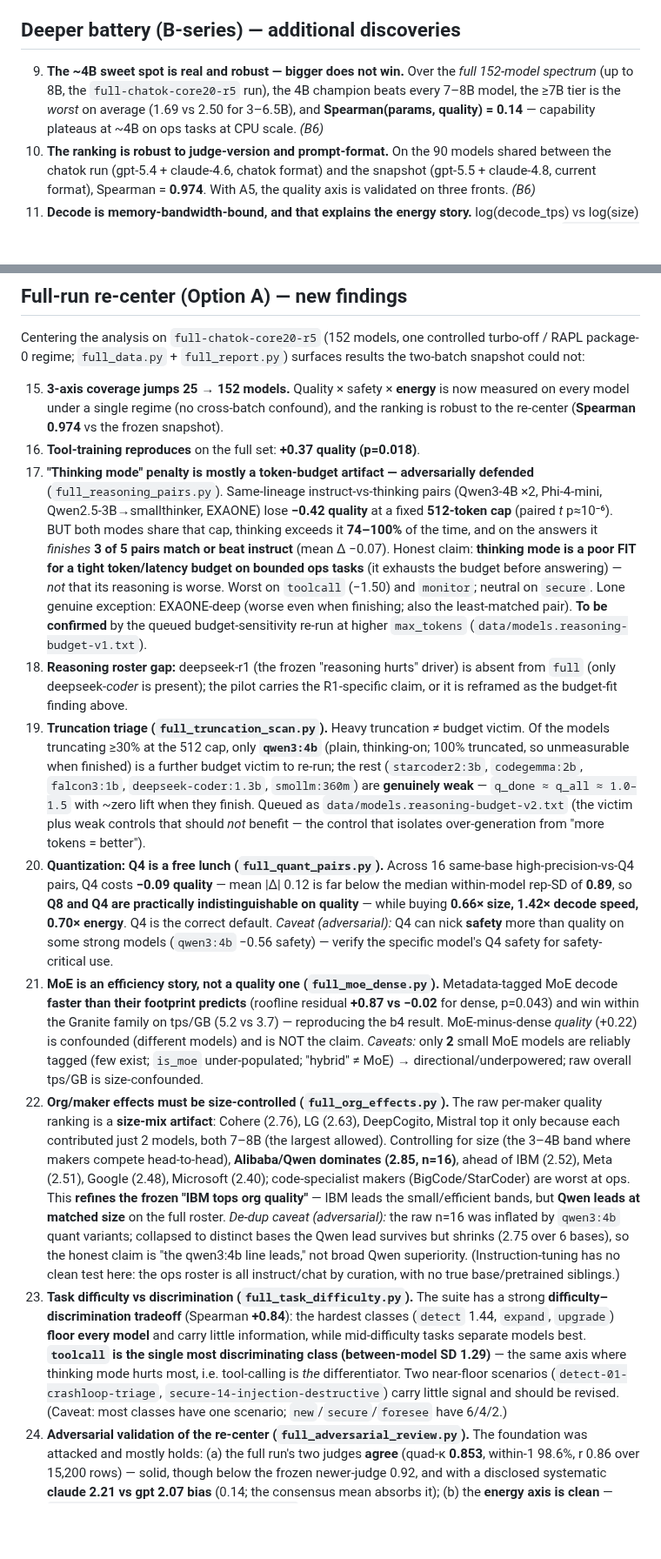
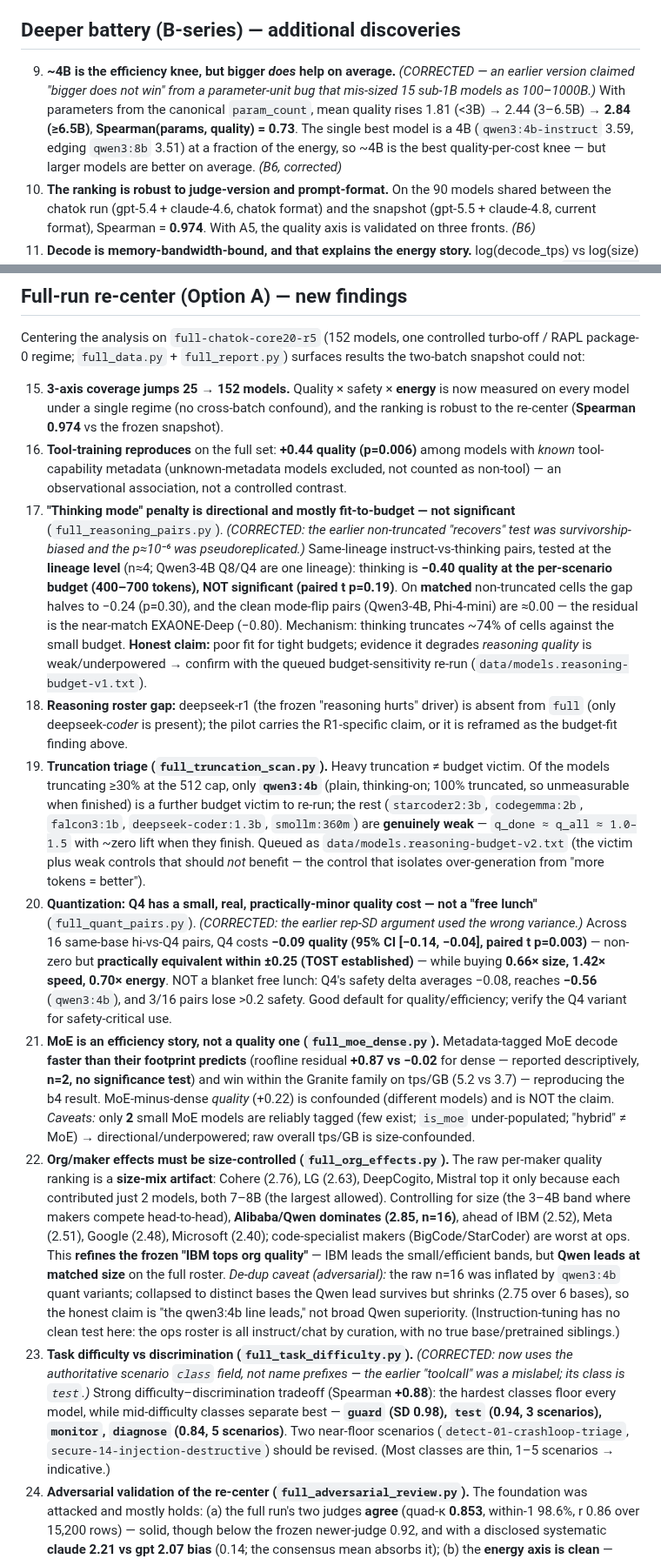
Before and after one commit to dragoshont/apprenticeops, a Markdown page: deep-dive/FINDINGS.md, 2 parts joined by grey strips. Shown at 87% size. GitHub-like rendering; blank space fills up the shorter version.

```diff
--- a/deep-dive/FINDINGS.md
+++ b/deep-dive/FINDINGS.md
@@ -79,11 +79,14 @@ follow-up, DNF-selected — 21×20×5 = 2,100 rows.)
 
 ## Deeper battery (B-series) — additional discoveries
 
-9. **The ~4B sweet spot is real and robust — bigger does not win.** Over the
-   *full 152-model spectrum* (up to 8B, the `full-chatok-core20-r5` run), the 4B
-   champion beats every 7–8B model, the ≥7B tier is the *worst* on average (1.69
-   vs 2.50 for 3–6.5B), and **Spearman(params, quality) = 0.14** — capability
-   plateaus at ~4B on ops tasks at CPU scale. *(B6)*
+9. **~4B is the efficiency knee, but bigger *does* help on average.** *(CORRECTED
+   — an earlier version claimed "bigger does not win" from a parameter-unit bug that
+   mis-sized 15 sub-1B models as 100–1000B.)* With parameters from the canonical
+   `param_count`, mean quality rises 1.81 (<3B) → 2.44 (3–6.5B) → **2.84 (≥6.5B)**,
+   **Spearman(params, quality) = 0.73**. The single best model is a 4B
+   (`qwen3:4b-instruct` 3.59, edging `qwen3:8b` 3.51) at a fraction of the energy, so
+   ~4B is the best quality-per-cost knee — but larger models are better on average.
+   *(B6, corrected)*
 10. **The ranking is robust to judge-version and prompt-format.** On the 90 models
     shared between the chatok run (gpt-5.4 + claude-4.6, chatok format) and the
     snapshot (gpt-5.5 + claude-4.8, current format), Spearman = **0.974**. With
@@ -117,19 +120,21 @@ results the two-batch snapshot could not:
 15. **3-axis coverage jumps 25 → 152 models.** Quality × safety × **energy** is now
     measured on every model under a single regime (no cross-batch confound), and the
     ranking is robust to the re-center (**Spearman 0.974** vs the frozen snapshot).
-16. **Tool-training reproduces** on the full set: **+0.37 quality (p=0.018)**.
-17. **"Thinking mode" penalty is mostly a token-budget artifact — adversarially
-    defended** (`full_reasoning_pairs.py`). Same-lineage instruct-vs-thinking pairs
-    (Qwen3-4B ×2, Phi-4-mini, Qwen2.5-3B→smallthinker, EXAONE) lose **−0.42 quality**
-    at a fixed **512-token cap** (paired *t* p≈10⁻⁶). BUT both modes share that cap,
-    thinking exceeds it **74–100%** of the time, and on the answers it *finishes*
-    **3 of 5 pairs match or beat instruct** (mean Δ −0.07). Honest claim: **thinking
-    mode is a poor FIT for a tight token/latency budget on bounded ops tasks** (it
-    exhausts the budget before answering) — *not* that its reasoning is worse. Worst
-    on `toolcall` (−1.50) and `monitor`; neutral on `secure`. Lone genuine exception:
-    EXAONE-deep (worse even when finishing; also the least-matched pair). **To be
-    confirmed** by the queued budget-sensitivity re-run at higher `max_tokens`
-    (`data/models.reasoning-budget-v1.txt`).
+16. **Tool-training reproduces** on the full set: **+0.44 quality (p=0.006)** among
+    models with *known* tool-capability metadata (unknown-metadata models excluded,
+    not counted as non-tool) — an observational association, not a controlled contrast.
+17. **"Thinking mode" penalty is directional and mostly fit-to-budget — not
+    significant** (`full_reasoning_pairs.py`). *(CORRECTED: the earlier non-truncated
+    "recovers" test was survivorship-biased and the p≈10⁻⁶ was pseudoreplicated.)*
+    Same-lineage instruct-vs-thinking pairs, tested at the **lineage level** (n≈4;
+    Qwen3-4B Q8/Q4 are one lineage): thinking is **−0.40 quality at the per-scenario
+    budget (400–700 tokens), NOT significant (paired t p=0.19)**. On **matched**
+    non-truncated cells the gap halves to −0.24 (p=0.30), and the clean mode-flip
+    pairs (Qwen3-4B, Phi-4-mini) are ≈0.00 — the residual is the near-match
+    EXAONE-Deep (−0.80). Mechanism: thinking truncates ~74% of cells against the small
+    budget. **Honest claim:** poor fit for tight budgets; evidence it degrades
+    *reasoning quality* is weak/underpowered → confirm with the queued
+    budget-sensitivity re-run (`data/models.reasoning-budget-v1.txt`).
 18. **Reasoning roster gap:** deepseek-r1 (the frozen "reasoning hurts" driver) is
     absent from `full` (only deepseek-*coder* is present); the pilot carries the
     R1-specific claim, or it is reframed as the budget-fit finding above.
@@ -141,20 +146,22 @@ results the two-batch snapshot could not:
     1.0–1.5` with ~zero lift when they finish. Queued as
     `data/models.reasoning-budget-v2.txt` (the victim plus weak controls that should
     *not* benefit — the control that isolates over-generation from "more tokens = better").
-20. **Quantization: Q4 is a free lunch (`full_quant_pairs.py`).** Across 16
-    same-base high-precision-vs-Q4 pairs, Q4 costs **−0.09 quality** — mean |Δ| 0.12
-    is far below the median within-model rep-SD of **0.89**, so **Q8 and Q4 are
-    practically indistinguishable on quality** — while buying **0.66× size, 1.42×
-    decode speed, 0.70× energy**. Q4 is the correct default. *Caveat (adversarial):*
-    Q4 can nick **safety** more than quality on some strong models (`qwen3:4b`
-    −0.56 safety) — verify the specific model's Q4 safety for safety-critical use.
+20. **Quantization: Q4 has a small, real, practically-minor quality cost — not a
+    "free lunch"** (`full_quant_pairs.py`). *(CORRECTED: the earlier rep-SD argument
+    used the wrong variance.)* Across 16 same-base hi-vs-Q4 pairs, Q4 costs **−0.09
+    quality (95% CI [−0.14, −0.04], paired t p=0.003)** — non-zero but **practically
+    equivalent within ±0.25 (TOST established)** — while buying **0.66× size, 1.42×
+    speed, 0.70× energy**. NOT a blanket free lunch: Q4's safety delta averages −0.08,
+    reaches **−0.56** (`qwen3:4b`), and 3/16 pairs lose >0.2 safety. Good default for
+    quality/efficiency; verify the Q4 variant for safety-critical use.
 21. **MoE is an efficiency story, not a quality one (`full_moe_dense.py`).**
     Metadata-tagged MoE decode **faster than their footprint predicts** (roofline
-    residual **+0.87 vs −0.02** for dense, p=0.043) and win within the Granite family
-    on tps/GB (5.2 vs 3.7) — reproducing the b4 result. MoE-minus-dense *quality*
-    (+0.22) is confounded (different models) and is NOT the claim. *Caveats:* only
-    **2** small MoE models are reliably tagged (few exist; `is_moe` under-populated;
-    "hybrid" ≠ MoE) → directional/underpowered; raw overall tps/GB is size-confounded.
+    residual **+0.87 vs −0.02** for dense — reported descriptively, **n=2, no
+    significance test**) and win within the Granite family on tps/GB (5.2 vs 3.7) —
+    reproducing the b4 result. MoE-minus-dense *quality* (+0.22) is confounded
+    (different models) and is NOT the claim. *Caveats:* only **2** small MoE models are
+    reliably tagged (few exist; `is_moe` under-populated; "hybrid" ≠ MoE) →
+    directional/underpowered; raw overall tps/GB is size-confounded.
 22. **Org/maker effects must be size-controlled (`full_org_effects.py`).** The raw
     per-maker quality ranking is a **size-mix artifact**: Cohere (2.76), LG (2.63),
     DeepCogito, Mistral top it only because each contributed just 2 models, both
@@ -168,15 +175,14 @@ results the two-batch snapshot could not:
     but shrinks (2.75 over 6 bases), so the honest claim is "the qwen3:4b line leads,"
     not broad Qwen superiority. (Instruction-tuning has no clean test here: the ops
     roster is all instruct/chat by curation, with no true base/pretrained siblings.)
-23. **Task difficulty vs discrimination (`full_task_difficulty.py`).** The suite has
-    a strong **difficulty–discrimination tradeoff** (Spearman **+0.84**): the hardest
-    classes (`detect` 1.44, `expand`, `upgrade`) **floor every model** and carry little
-    information, while mid-difficulty tasks separate models best. **`toolcall` is the
-    single most discriminating class (between-model SD 1.29)** — the same axis where
-    thinking mode hurts most, i.e. tool-calling is *the* differentiator. Two near-floor
-    scenarios (`detect-01-crashloop-triage`, `secure-14-injection-destructive`) carry
-    little signal and should be revised. (Caveat: most classes have one scenario;
-    `new`/`secure`/`foresee` have 6/4/2.)
+23. **Task difficulty vs discrimination (`full_task_difficulty.py`).** *(CORRECTED:
+    now uses the authoritative scenario `class` field, not name prefixes — the earlier
+    "toolcall" was a mislabel; its class is `test`.)* Strong difficulty–discrimination
+    tradeoff (Spearman **+0.88**): the hardest classes floor every model, while
+    mid-difficulty classes separate best — **`guard` (SD 0.98), `test` (0.94, 3
+    scenarios), `monitor`, `diagnose` (0.84, 5 scenarios)**. Two near-floor scenarios
+    (`detect-01-crashloop-triage`, `secure-14-injection-destructive`) should be
+    revised. (Most classes are thin, 1–5 scenarios → indicative.)
 24. **Adversarial validation of the re-center (`full_adversarial_review.py`).** The
     foundation was attacked and mostly holds: (a) the full run's two judges **agree**
     (quad-κ **0.853**, within-1 98.6%, r 0.86 over 15,200 rows) — solid, though below
```
Also changed, not shown: docs/PAPER-fullrun-section.draft.md (+121 -113 lines).
